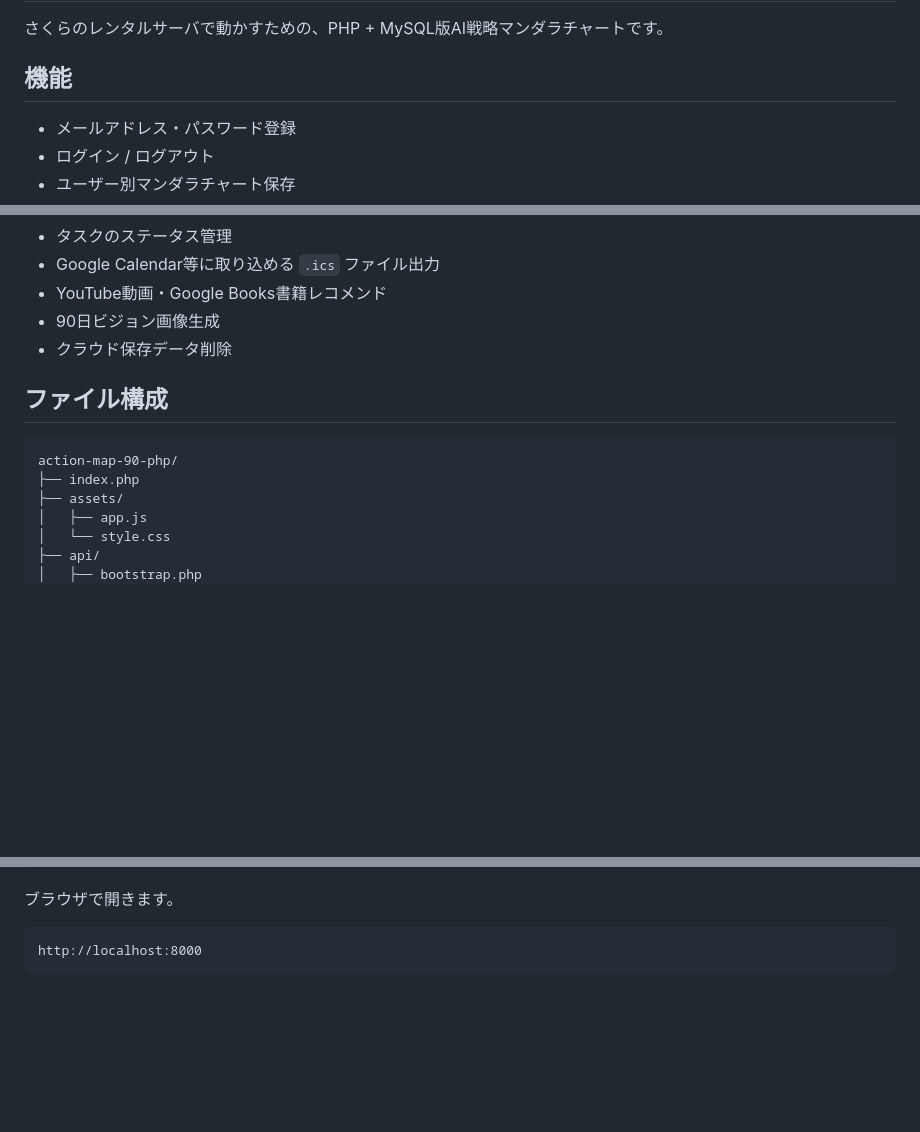
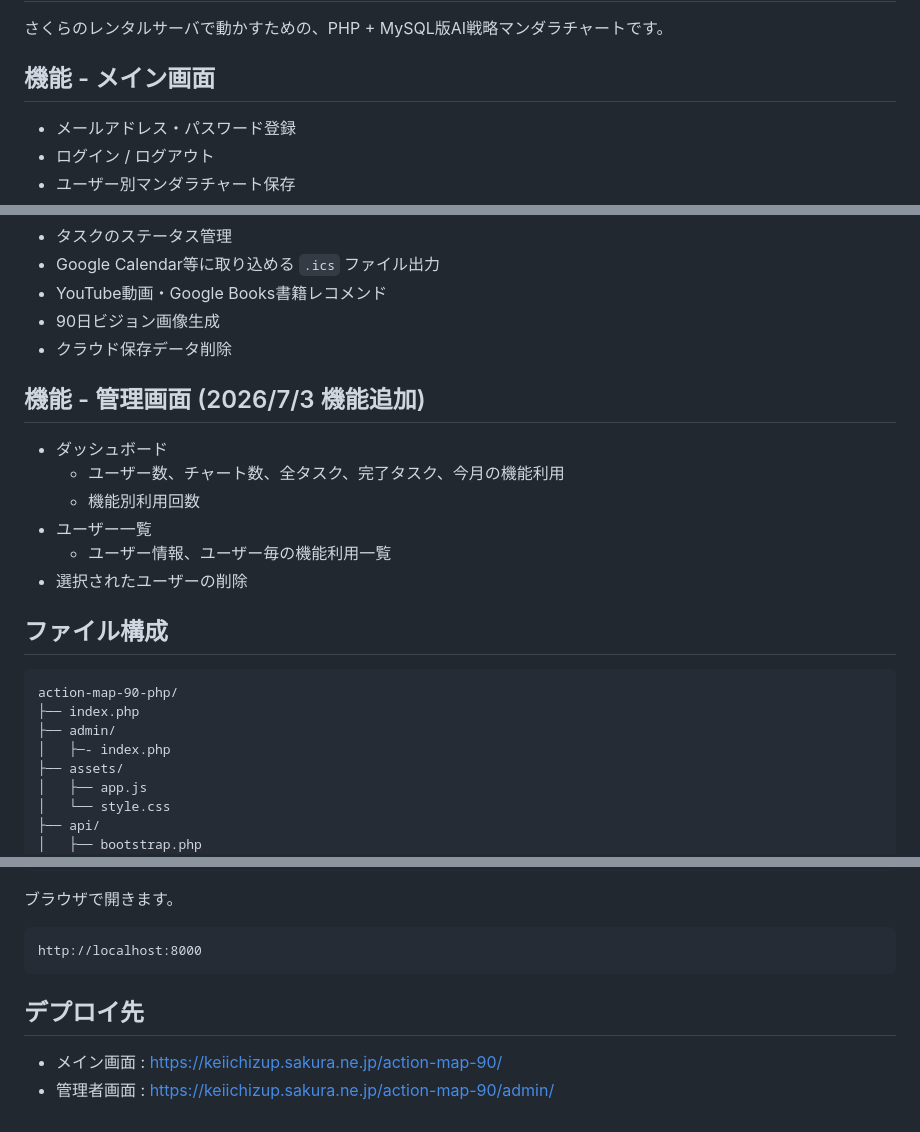
Before and after one commit to keiichizup-ai/action-map-90-php, a Markdown page: README.md, 3 parts joined by grey strips. Drawn GitHub-style; blank space fills up the shorter version.

Commit message:
Update README with admin panel features
Added features for the admin panel including dashboard and user management.

````diff
--- a/README.md
+++ b/README.md
@@ -2,7 +2,7 @@
 
 さくらのレンタルサーバで動かすための、PHP + MySQL版AI戦略マンダラチャートです。
 
-## 機能
+## 機能 - メイン画面
 
 - メールアドレス・パスワード登録
 - ログイン / ログアウト
@@ -18,11 +18,22 @@
 - 90日ビジョン画像生成
 - クラウド保存データ削除
 
+## 機能 - 管理画面 (2026/7/3 機能追加)
+
+- ダッシュボード
+  - ユーザー数、チャート数、全タスク、完了タスク、今月の機能利用
+  - 機能別利用回数
+- ユーザー一覧
+  - ユーザー情報、ユーザー毎の機能利用一覧
+- 選択されたユーザーの削除
+
 ## ファイル構成
 
 ```text
 action-map-90-php/
 ├── index.php
+├── admin/
+│   ├─- index.php
 ├── assets/
 │   ├── app.js
 │   └── style.css
@@ -168,3 +179,7 @@ php -S localhost:8000
 ```text
 http://localhost:8000
 ```
+
+## デプロイ先
+- メイン画面 : https://keiichizup.sakura.ne.jp/action-map-90/
+- 管理者画面 : https://keiichizup.sakura.ne.jp/action-map-90/admin/
````
